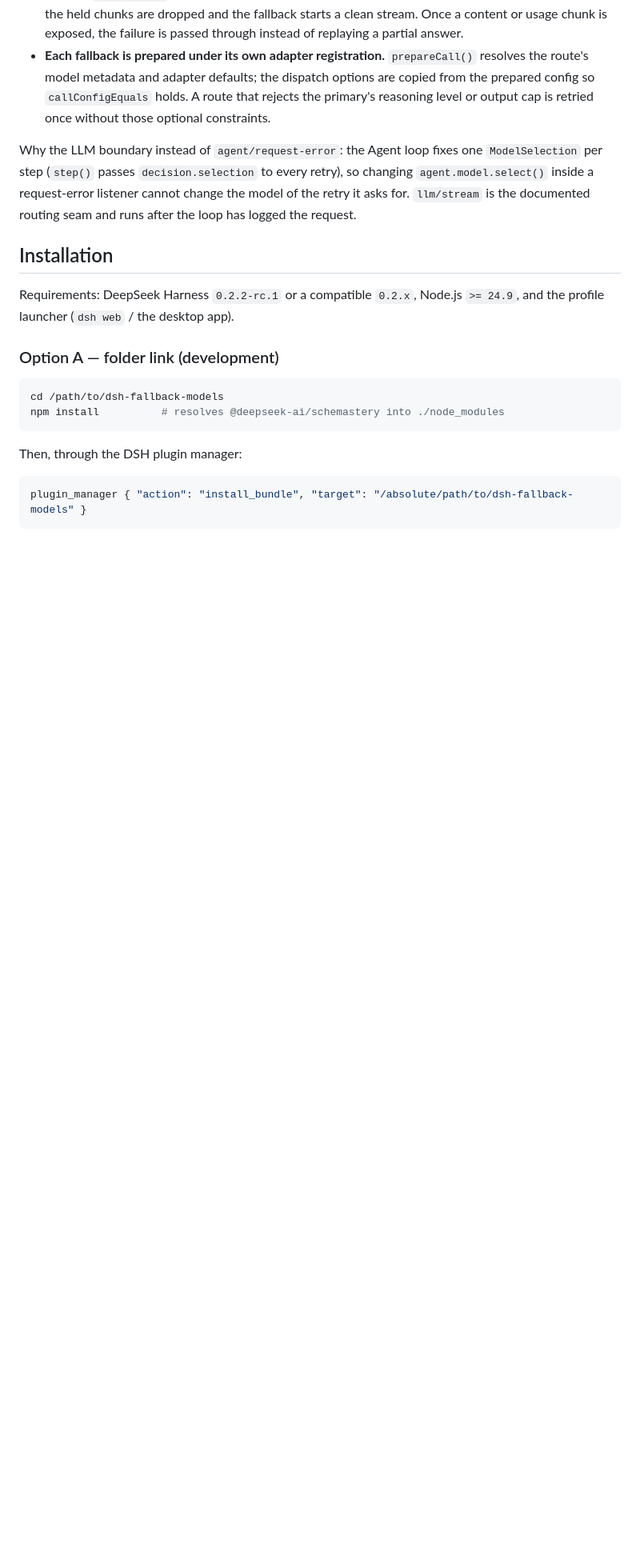
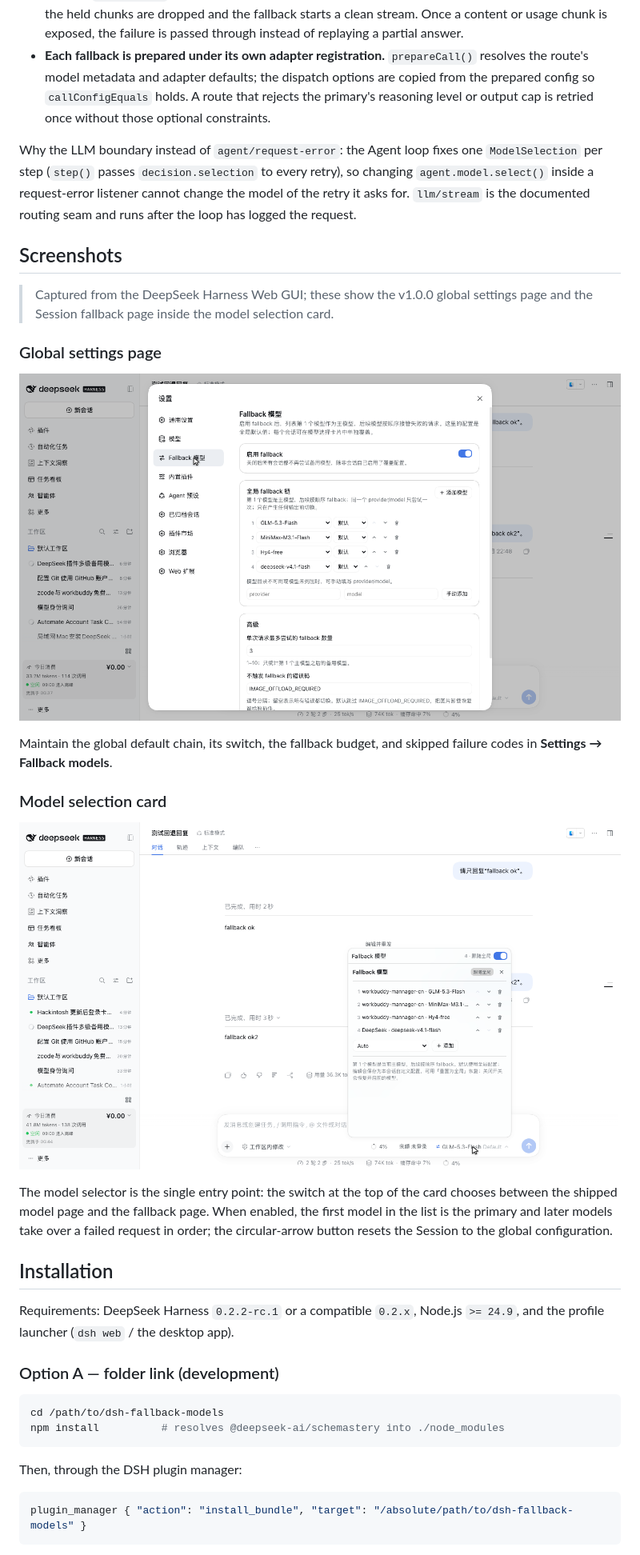
Before and after one commit to WaveBird/dsh-fallback-models, a Markdown page: README.md, the part around one of its changes. Shown at 80% size. GitHub-like rendering; pictures changed too: docs/screenshots/model-menu.png (added), docs/screenshots/settings-page.png (added); blank space fills up the shorter version.

```diff
--- a/README.md
+++ b/README.md
@@ -40,6 +40,22 @@ Two details make it safe:
 
 Why the LLM boundary instead of `agent/request-error`: the Agent loop fixes one `ModelSelection` per step (`step()` passes `decision.selection` to every retry), so changing `agent.model.select()` inside a request-error listener cannot change the model of the retry it asks for. `llm/stream` is the documented routing seam and runs after the loop has logged the request.
 
+## Screenshots
+
+> Captured from the DeepSeek Harness Web GUI; these show the v1.0.0 global settings page and the Session fallback page inside the model selection card.
+
+### Global settings page
+
+![Fallback models settings page](docs/screenshots/settings-page.png)
+
+Maintain the global default chain, its switch, the fallback budget, and skipped failure codes in **Settings → Fallback models**.
+
+### Model selection card
+
+![Fallback page inside the model selection card](docs/screenshots/model-menu.png)
+
+The model selector is the single entry point: the switch at the top of the card chooses between the shipped model page and the fallback page. When enabled, the first model in the list is the primary and later models take over a failed request in order; the circular-arrow button resets the Session to the global configuration.
+
 ## Installation
 
 Requirements: DeepSeek Harness `0.2.2-rc.1` or a compatible `0.2.x`, Node.js `>= 24.9`, and the profile launcher (`dsh web` / the desktop app).
```
Also changed, not shown: other parts of README.md (+11 -1 lines), INSTALL.md (+8 -0 lines), README.zh.md (+27 -1 lines), 1 other file.
